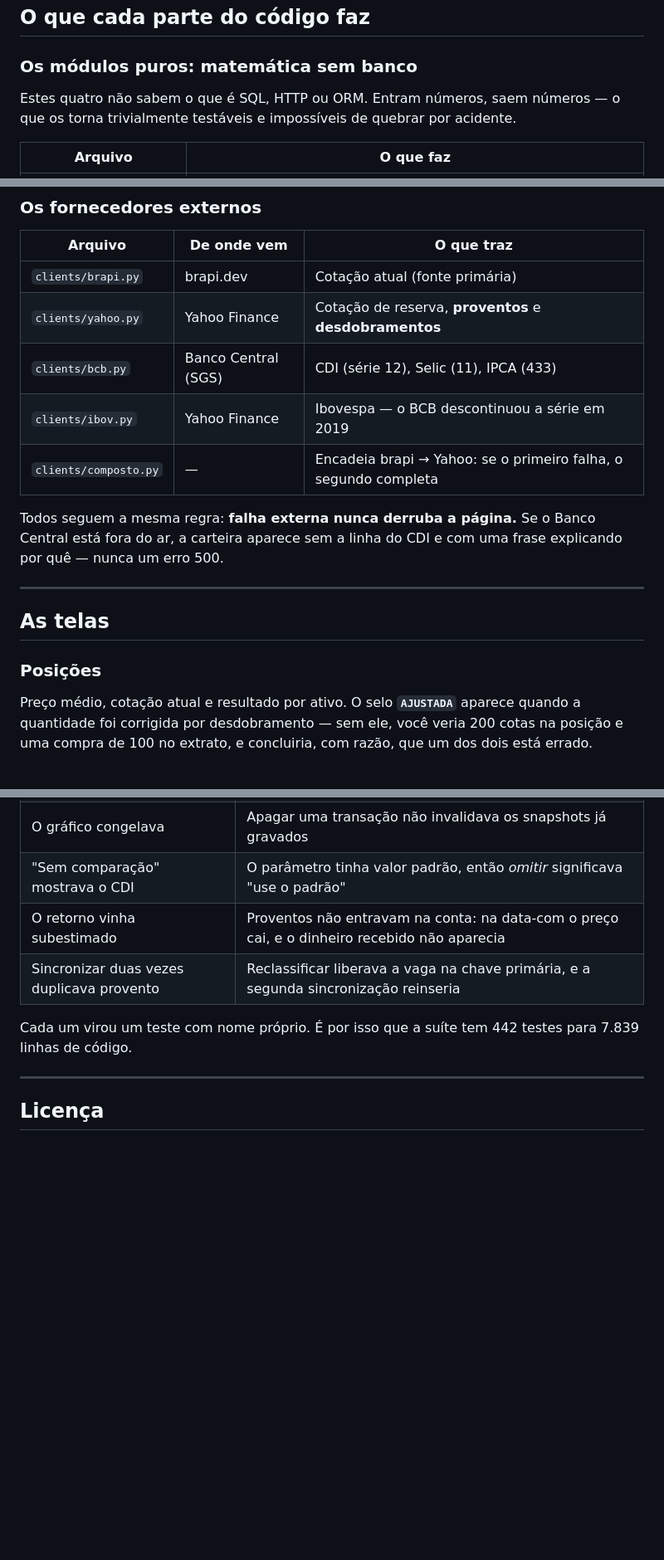
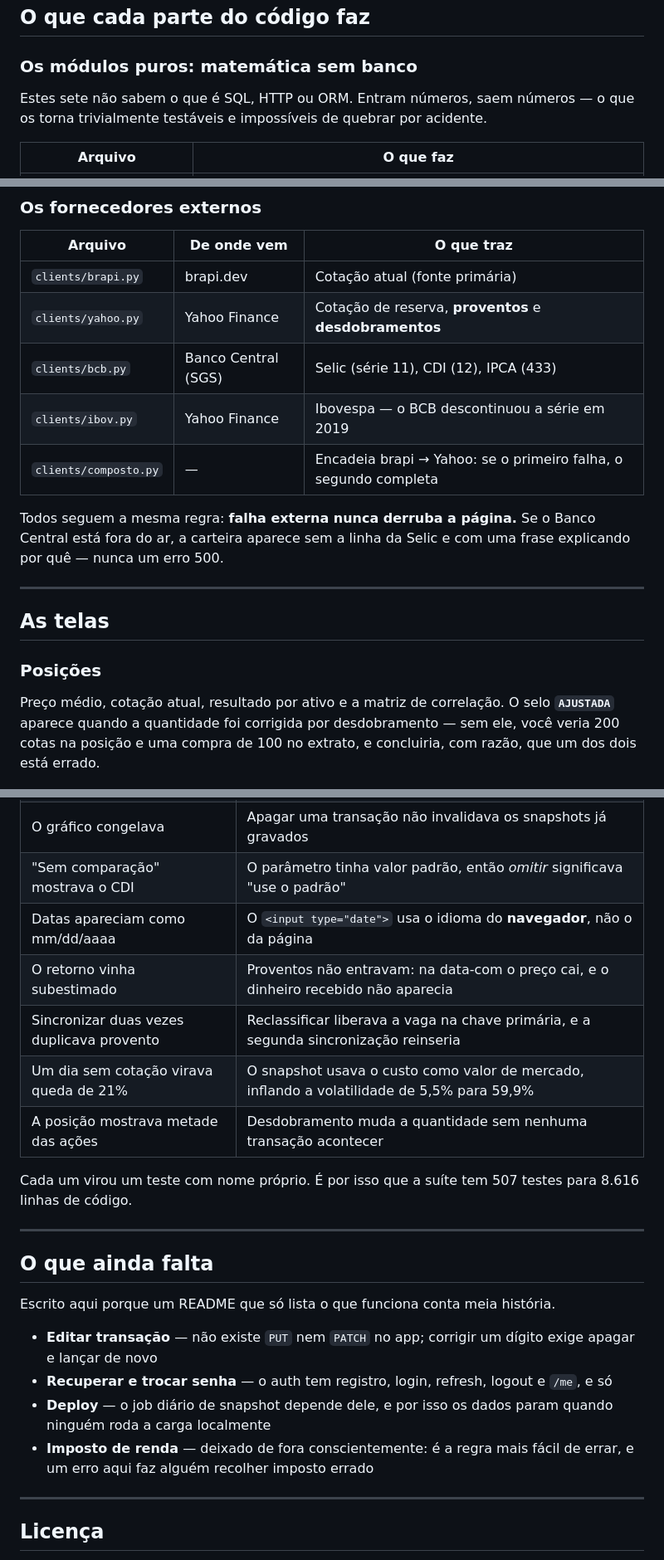
Before and after one commit to timmtimm1/portfolio-api, a Markdown page: README.md, 3 parts joined by grey strips. Shown at 83% size. GitHub-like rendering; blank space fills up the shorter version.

```diff
--- a/README.md
+++ b/README.md
@@ -252,7 +253,7 @@ ativo nem a usuário, são só séries do Banco Central.
 
 ### Os módulos puros: matemática sem banco
 
-Estes quatro não sabem o que é SQL, HTTP ou ORM. Entram números, saem números — o
+Estes sete não sabem o que é SQL, HTTP ou ORM. Entram números, saem números — o
 que os torna trivialmente testáveis e impossíveis de quebrar por acidente.
 
 | Arquivo | O que faz |
@@ -280,12 +283,12 @@ que os torna trivialmente testáveis e impossíveis de quebrar por acidente.
 |---|---|---|
 | `clients/brapi.py` | brapi.dev | Cotação atual (fonte primária) |
 | `clients/yahoo.py` | Yahoo Finance | Cotação de reserva, **proventos** e **desdobramentos** |
-| `clients/bcb.py` | Banco Central (SGS) | CDI (série 12), Selic (11), IPCA (433) |
+| `clients/bcb.py` | Banco Central (SGS) | Selic (série 11), CDI (12), IPCA (433) |
 | `clients/ibov.py` | Yahoo Finance | Ibovespa — o BCB descontinuou a série em 2019 |
 | `clients/composto.py` | — | Encadeia brapi → Yahoo: se o primeiro falha, o segundo completa |
 
 Todos seguem a mesma regra: **falha externa nunca derruba a página.** Se o Banco
-Central está fora do ar, a carteira aparece sem a linha do CDI e com uma frase
+Central está fora do ar, a carteira aparece sem a linha da Selic e com uma frase
 explicando por quê — nunca um erro 500.
 
 ---
@@ -294,9 +297,10 @@ explicando por quê — nunca um erro 500.
 
 ### Posições
 
-Preço médio, cotação atual e resultado por ativo. O selo **`AJUSTADA`** aparece quando
-a quantidade foi corrigida por desdobramento — sem ele, você veria 200 cotas na posição
-e uma compra de 100 no extrato, e concluiria, com razão, que um dos dois está errado.
+Preço médio, cotação atual, resultado por ativo e a matriz de correlação. O selo
+**`AJUSTADA`** aparece quando a quantidade foi corrigida por desdobramento — sem ele,
+você veria 200 cotas na posição e uma compra de 100 no extrato, e concluiria, com
+razão, que um dos dois está errado.
 
 ![Tela de posições](docs/img/posicoes.jpg)
 
@@ -390,11 +439,28 @@ a única categoria de defeito que realmente assusta num app de dinheiro.
 | Duas abas deslogavam o usuário | Ambas renovavam com o mesmo token, e a detecção de reuso disparava |
 | O gráfico congelava | Apagar uma transação não invalidava os snapshots já gravados |
 | "Sem comparação" mostrava o CDI | O parâmetro tinha valor padrão, então *omitir* significava "use o padrão" |
-| O retorno vinha subestimado | Proventos não entravam na conta: na data-com o preço cai, e o dinheiro recebido não aparecia |
+| Datas apareciam como mm/dd/aaaa | O `<input type="date">` usa o idioma do **navegador**, não o da página |
+| O retorno vinha subestimado | Proventos não entravam: na data-com o preço cai, e o dinheiro recebido não aparecia |
 | Sincronizar duas vezes duplicava provento | Reclassificar liberava a vaga na chave primária, e a segunda sincronização reinseria |
+| Um dia sem cotação virava queda de 21% | O snapshot usava o custo como valor de mercado, inflando a volatilidade de 5,5% para 59,9% |
+| A posição mostrava metade das ações | Desdobramento muda a quantidade sem nenhuma transação acontecer |
 
-Cada um virou um teste com nome próprio. É por isso que a suíte tem 442 testes para
-7.839 linhas de código.
+Cada um virou um teste com nome próprio. É por isso que a suíte tem 507 testes para
+8.616 linhas de código.
+
+---
+
+## O que ainda falta
+
+Escrito aqui porque um README que só lista o que funciona conta meia história.
+
+- **Editar transação** — não existe `PUT` nem `PATCH` no app; corrigir um dígito exige
+  apagar e lançar de novo
+- **Recuperar e trocar senha** — o auth tem registro, login, refresh, logout e `/me`, e só
+- **Deploy** — o job diário de snapshot depende dele, e por isso os dados param quando
+  ninguém roda a carga localmente
+- **Imposto de renda** — deixado de fora conscientemente: é a regra mais fácil de errar,
+  e um erro aqui faz alguém recolher imposto errado
 
 ---
 
```
Also changed, not shown: other parts of README.md (+71 -23 lines), docs/img/projecao.jpg (added), docs/img/rebalancear.jpg (added).
